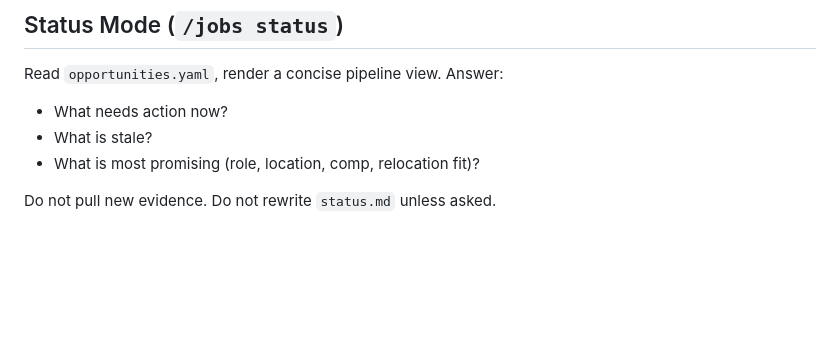
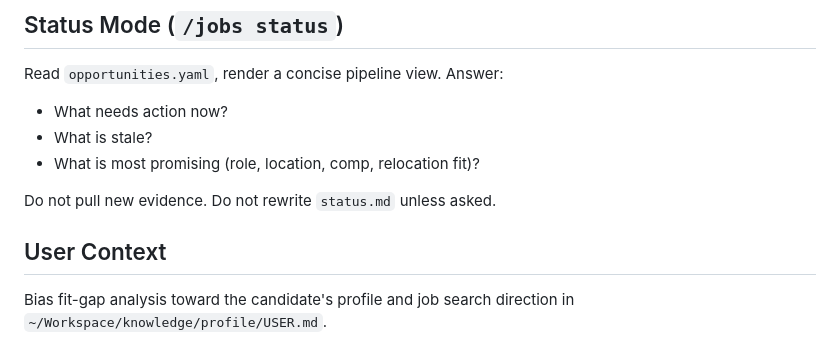
Before and after one commit to yourconscience/dotagents, a Markdown page: skills/jobs/SKILL.md, the part around the change. Rendered like a GitHub page; blank space fills up the shorter version.

Commit message:
restore user context as profile reference in SKILL.md

```diff
--- a/skills/jobs/SKILL.md
+++ b/skills/jobs/SKILL.md
@@ -166,3 +166,7 @@ Read `opportunities.yaml`, render a concise pipeline view. Answer:
 - What is most promising (role, location, comp, relocation fit)?
 
 Do not pull new evidence. Do not rewrite `status.md` unless asked.
+
+## User Context
+
+Bias fit-gap analysis toward the candidate's profile and job search direction in `~/Workspace/knowledge/profile/USER.md`.
```
